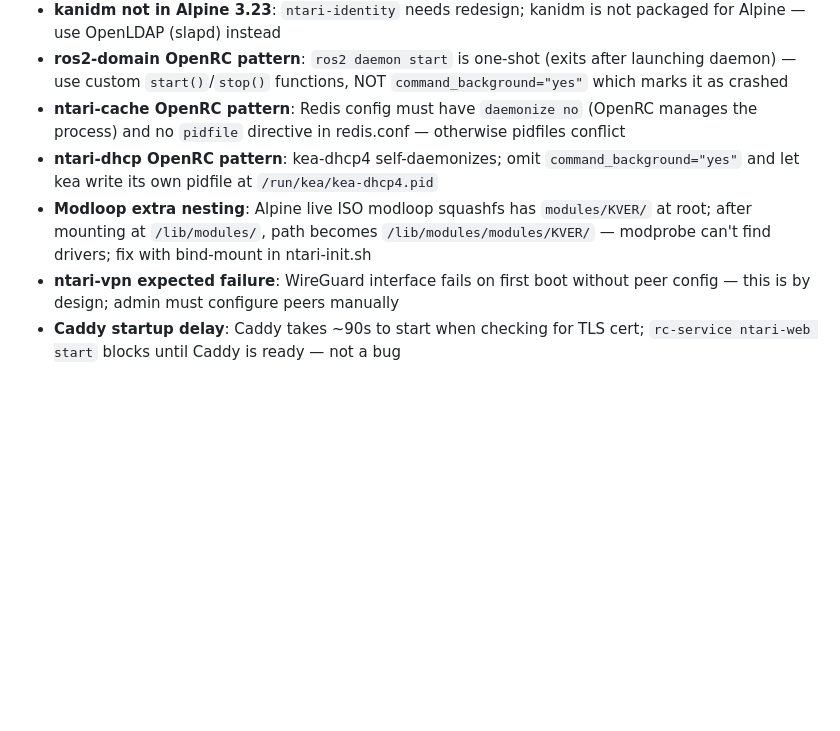
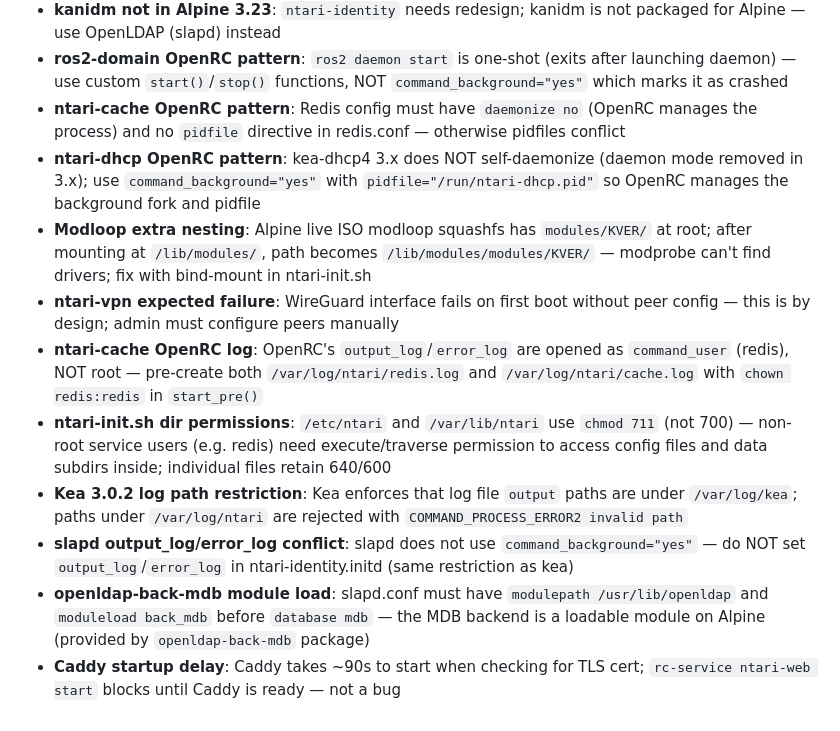
Before and after one commit to NetworkTheoryAppliedResearchInstitute/os, a Markdown page: CLAUDE.md, the part around the change. Drawn GitHub-style; blank space fills up the shorter version.

Commit message:
docs: update CLAUDE.md with live-boot validation findings (VirtualBox v5)
Correct the kea-dhcp4 self-daemonize gotcha — Kea 3.x runs in the
foreground; the old note was wrong. Add six new gotchas discovered during
iterative VirtualBox live-boot testing:

- OpenRC output_log opened as command_user (pre-create with chown)
- /etc/ntari and /var/lib/ntari need 711 not 700 for non-root service users
- Kea 3.0.2 restricts log paths to /var/log/kea
- slapd conflicts with output_log/error_log (no command_background)
- openldap-back-mdb requires explicit modulepath + moduleload in slapd.conf

Co-Authored-By: Claude Sonnet 4.6 <noreply@anthropic.com>

```diff
--- a/CLAUDE.md
+++ b/CLAUDE.md
@@ -136,7 +136,12 @@ net → ros2-domain → ntari-ntp → ntari-dhcp → ntari-dns → ntari-cache
 - **kanidm not in Alpine 3.23**: `ntari-identity` needs redesign; kanidm is not packaged for Alpine — use OpenLDAP (slapd) instead
 - **ros2-domain OpenRC pattern**: `ros2 daemon start` is one-shot (exits after launching daemon) — use custom `start()`/`stop()` functions, NOT `command_background="yes"` which marks it as crashed
 - **ntari-cache OpenRC pattern**: Redis config must have `daemonize no` (OpenRC manages the process) and no `pidfile` directive in redis.conf — otherwise pidfiles conflict
-- **ntari-dhcp OpenRC pattern**: kea-dhcp4 self-daemonizes; omit `command_background="yes"` and let kea write its own pidfile at `/run/kea/kea-dhcp4.pid`
+- **ntari-dhcp OpenRC pattern**: kea-dhcp4 3.x does NOT self-daemonize (daemon mode removed in 3.x); use `command_background="yes"` with `pidfile="/run/ntari-dhcp.pid"` so OpenRC manages the background fork and pidfile
 - **Modloop extra nesting**: Alpine live ISO modloop squashfs has `modules/KVER/` at root; after mounting at `/lib/modules/`, path becomes `/lib/modules/modules/KVER/` — modprobe can't find drivers; fix with bind-mount in ntari-init.sh
 - **ntari-vpn expected failure**: WireGuard interface fails on first boot without peer config — this is by design; admin must configure peers manually
+- **ntari-cache OpenRC log**: OpenRC's `output_log`/`error_log` are opened as `command_user` (redis), NOT root — pre-create both `/var/log/ntari/redis.log` and `/var/log/ntari/cache.log` with `chown redis:redis` in `start_pre()`
+- **ntari-init.sh dir permissions**: `/etc/ntari` and `/var/lib/ntari` use `chmod 711` (not 700) — non-root service users (e.g. redis) need execute/traverse permission to access config files and data subdirs inside; individual files retain 640/600
+- **Kea 3.0.2 log path restriction**: Kea enforces that log file `output` paths are under `/var/log/kea`; paths under `/var/log/ntari` are rejected with `COMMAND_PROCESS_ERROR2 invalid path`
+- **slapd output_log/error_log conflict**: slapd does not use `command_background="yes"` — do NOT set `output_log`/`error_log` in ntari-identity.initd (same restriction as kea)
+- **openldap-back-mdb module load**: slapd.conf must have `modulepath /usr/lib/openldap` and `moduleload back_mdb` before `database mdb` — the MDB backend is a loadable module on Alpine (provided by `openldap-back-mdb` package)
 - **Caddy startup delay**: Caddy takes ~90s to start when checking for TLS cert; `rc-service ntari-web start` blocks until Caddy is ready — not a bug
```
